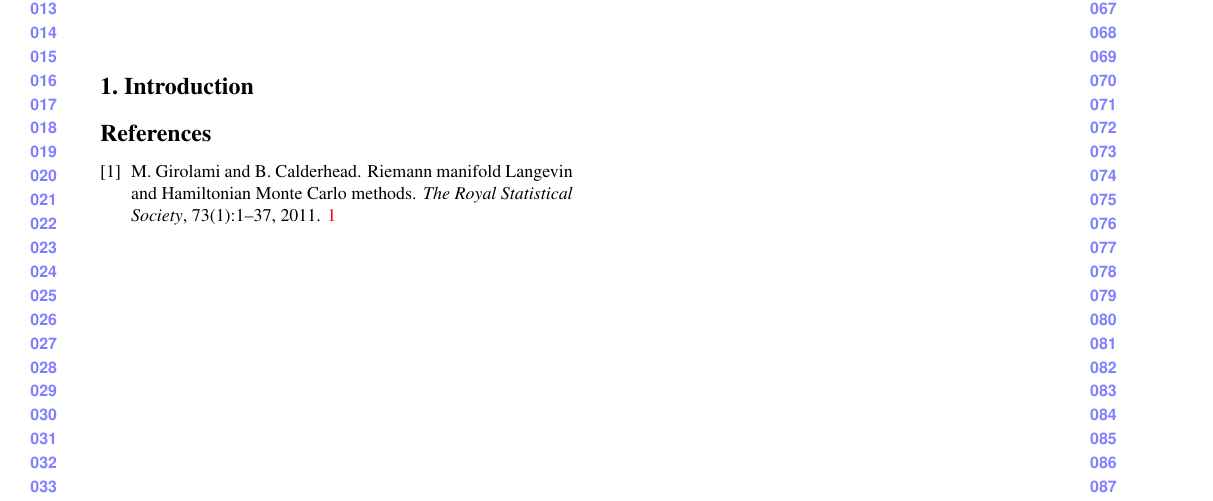
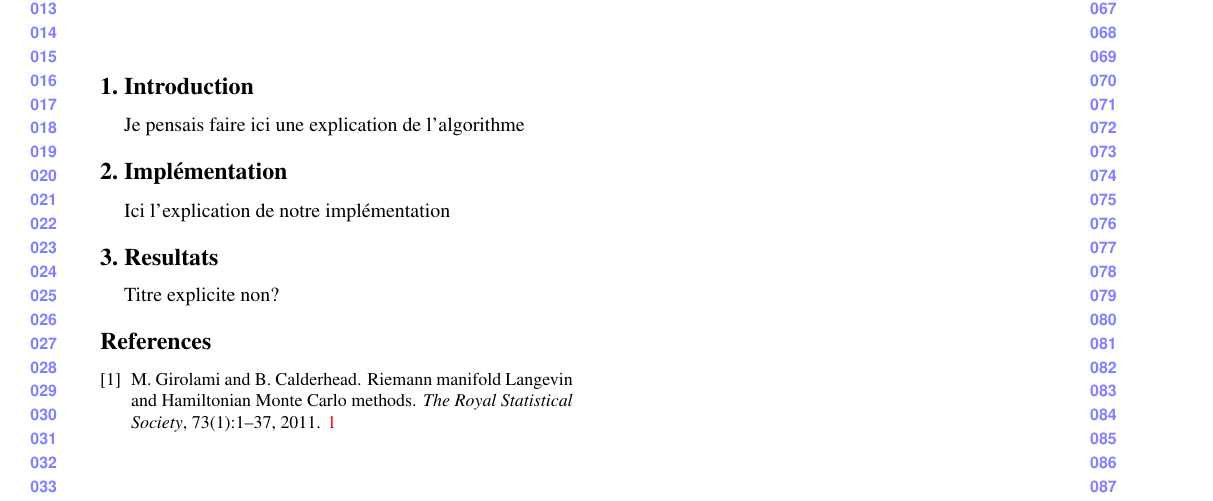
Before and after one commit to ehbihenscoding/Riemann_manifold_HMCM, a LaTeX paper (cvpr2019AuthorKit/egpaper_for_review.tex): part of the page, cut so that both start at the same text. Compiled offline with pdfLaTeX.

```diff
--- a/cvpr2019AuthorKit/egpaper_for_review.tex
+++ b/cvpr2019AuthorKit/egpaper_for_review.tex
@@ -47,7 +47,11 @@
 
 %%%%%%%%% BODY TEXT
 \section{Introduction}
-
+Je pensais faire ici une explication de l'algorithme
+\section{Impl\'ementation}
+Ici l'explication de notre impl\'ementation
+\section{Resultats}
+Titre explicite non?
 {\small
 \bibliographystyle{ieee}
 \bibliography{egbib}
```
Also changed, not shown: cvpr2019AuthorKit/egpaper_for_review.pdf, 3 other files.
